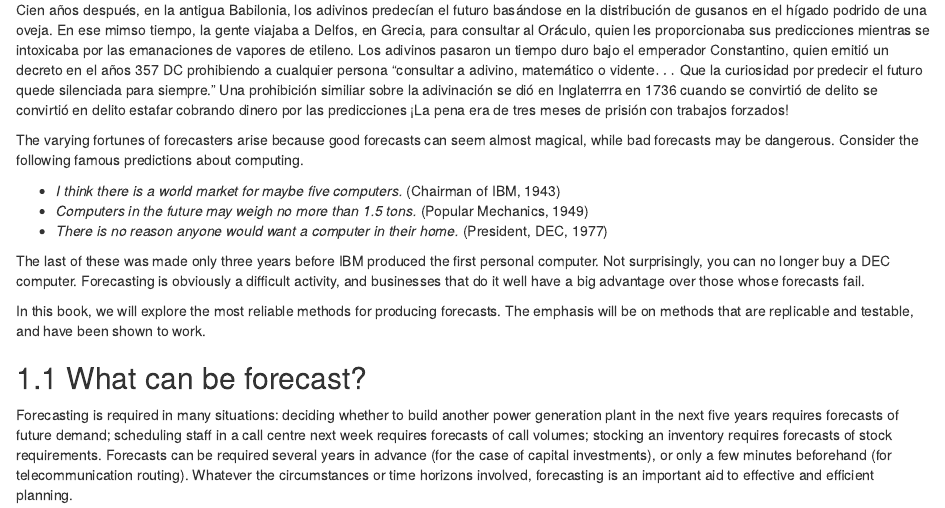
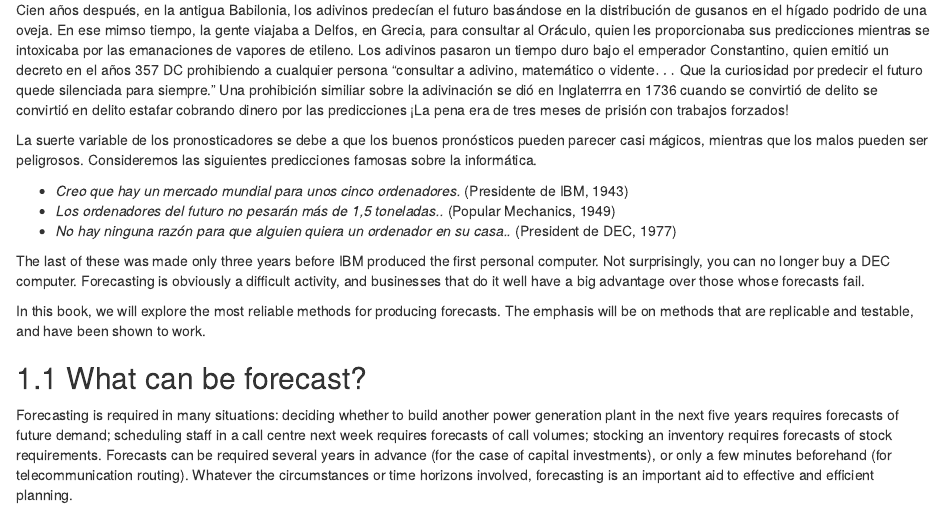
Before and after one commit to JJAlcalde74/fppsp, an R Markdown document (01-intro.Rmd): the page in a window 1100 px wide, from 210 px down. Rendered offline with R 4.5, knitr and Pandoc, with nearby package versions; drawn as R Markdown's standard HTML page in place of the format the file asks for; some code elsewhere in the file could not run offline; common packages that the code uses without loading them are loaded.

Commit message:
Update 01-intro.Rmd

```diff
--- a/01-intro.Rmd
+++ b/01-intro.Rmd
@@ -7,14 +7,14 @@ La adivinación ha fascinado a la gente durante miles de años, algunas veces co
 
 Cien años después, en la antigua Babilonia, los adivinos predecían el futuro basándose en la distribución de gusanos en el hígado podrido de una oveja. En ese mimso tiempo, la gente viajaba a Delfos, en Grecia, para consultar al Oráculo, quien les proporcionaba sus predicciones mientras se intoxicaba por las emanaciones de vapores de etileno. Los adivinos pasaron un tiempo duro bajo el emperador Constantino, quien emitió un decreto en el años 357 DC prohibiendo a cualquier persona "consultar a adivino, matemático o vidente$\dots$ Que la curiosidad por predecir el futuro quede silenciada para siempre.” Una prohibición similiar sobre la adivinación se dió en Inglaterrra en 1736 cuando se convirtió de delito se convirtió en delito estafar cobrando dinero por las predicciones ¡La pena era de tres meses de prisión con trabajos forzados!
 
-The varying fortunes of forecasters arise because good forecasts can seem almost magical, while bad forecasts may be dangerous. Consider the following famous predictions about computing.
+La suerte variable de los pronosticadores se debe a que los buenos pronósticos pueden parecer casi mágicos, mientras que los malos pueden ser peligrosos. Consideremos las siguientes predicciones famosas sobre la informática.
 
-  - *I think there is a world market for maybe five computers.*
-    (Chairman of IBM, 1943)
-  - *Computers in the future may weigh no more than 1.5 tons.*
+  - *Creo que hay un mercado mundial para unos cinco ordenadores.*
+    (Presidente de IBM, 1943)
+  - *Los ordenadores del futuro no pesarán más de 1,5 toneladas..*
     (Popular Mechanics, 1949)
-  - *There is no reason anyone would want a computer in their home.*
-    (President, DEC, 1977)
+  - *No hay ninguna razón para que alguien quiera un ordenador en su casa..*
+    (President de DEC, 1977)
 
 The last of these was made only three years before IBM produced the first personal computer. Not surprisingly, you can no longer buy a DEC computer. Forecasting is obviously a difficult activity, and businesses that do it well have a big advantage over those whose forecasts fail.
 
```
